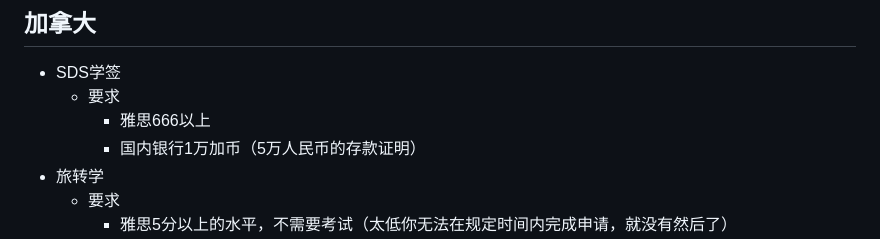
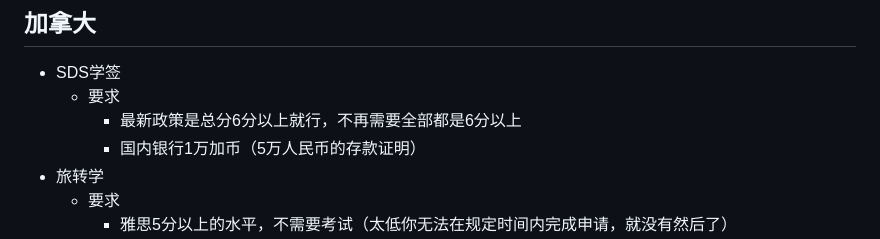
Before and after one commit to godvmxi/godvmxi.github.io, a Markdown page: source/_posts/imm-poor.md, the part around the change. Rendered like a GitHub page.

```diff
--- a/source/_posts/imm-poor.md
+++ b/source/_posts/imm-poor.md
@@ -49,7 +49,7 @@ tags:
 
 - SDS学签
     - 要求
-        - 雅思666以上
+        - 最新政策是总分6分以上就行，不再需要全部都是6分以上
         - 国内银行1万加币（5万人民币的存款证明）
 - 旅转学
     - 要求
```
Also changed, not shown: source/_posts/imm-ca-visa-review.md (+1 -1 lines), source/_posts/imm-my-choice.md (+1 -1 lines).
